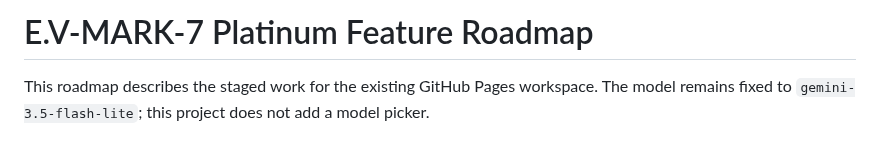
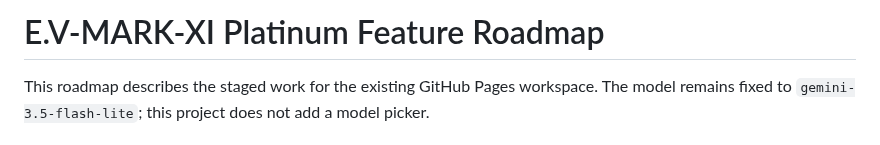
Before and after one commit to seifhaytham275-star/E.V-MARK-X, a Markdown page: FEATURE_ROADMAP.md, the part around the change. Drawn GitHub-style.

Commit message:
Rename brand to E.V-MARK-XI Platinum and define feminine E.V persona

```diff
--- a/FEATURE_ROADMAP.md
+++ b/FEATURE_ROADMAP.md
@@ -1,4 +1,4 @@
-# E.V-MARK-7 Platinum Feature Roadmap
+# E.V-MARK-XI Platinum Feature Roadmap
 
 This roadmap describes the staged work for the existing GitHub Pages workspace. The model remains fixed to `gemini-3.5-flash-lite`; this project does not add a model picker.
 
```
